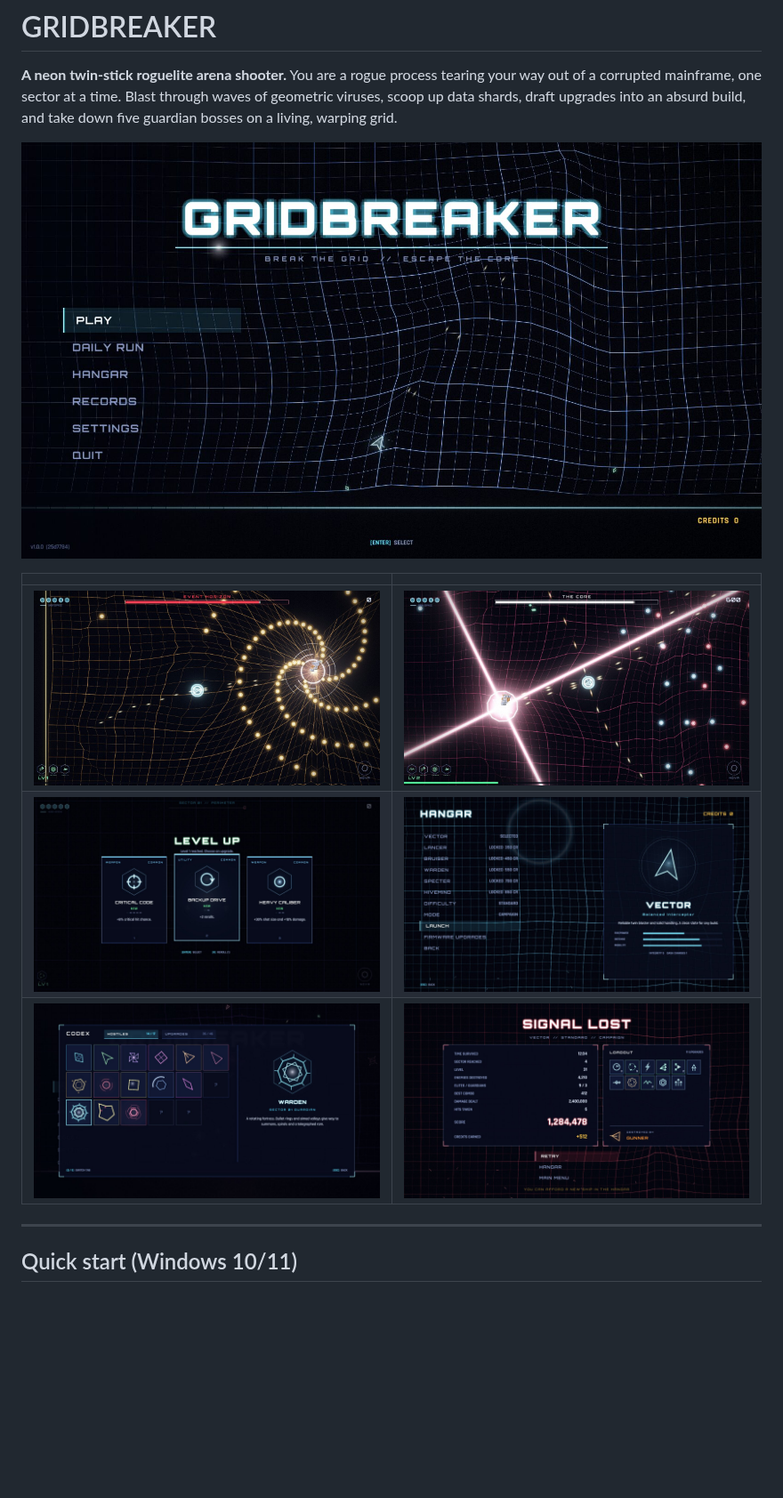
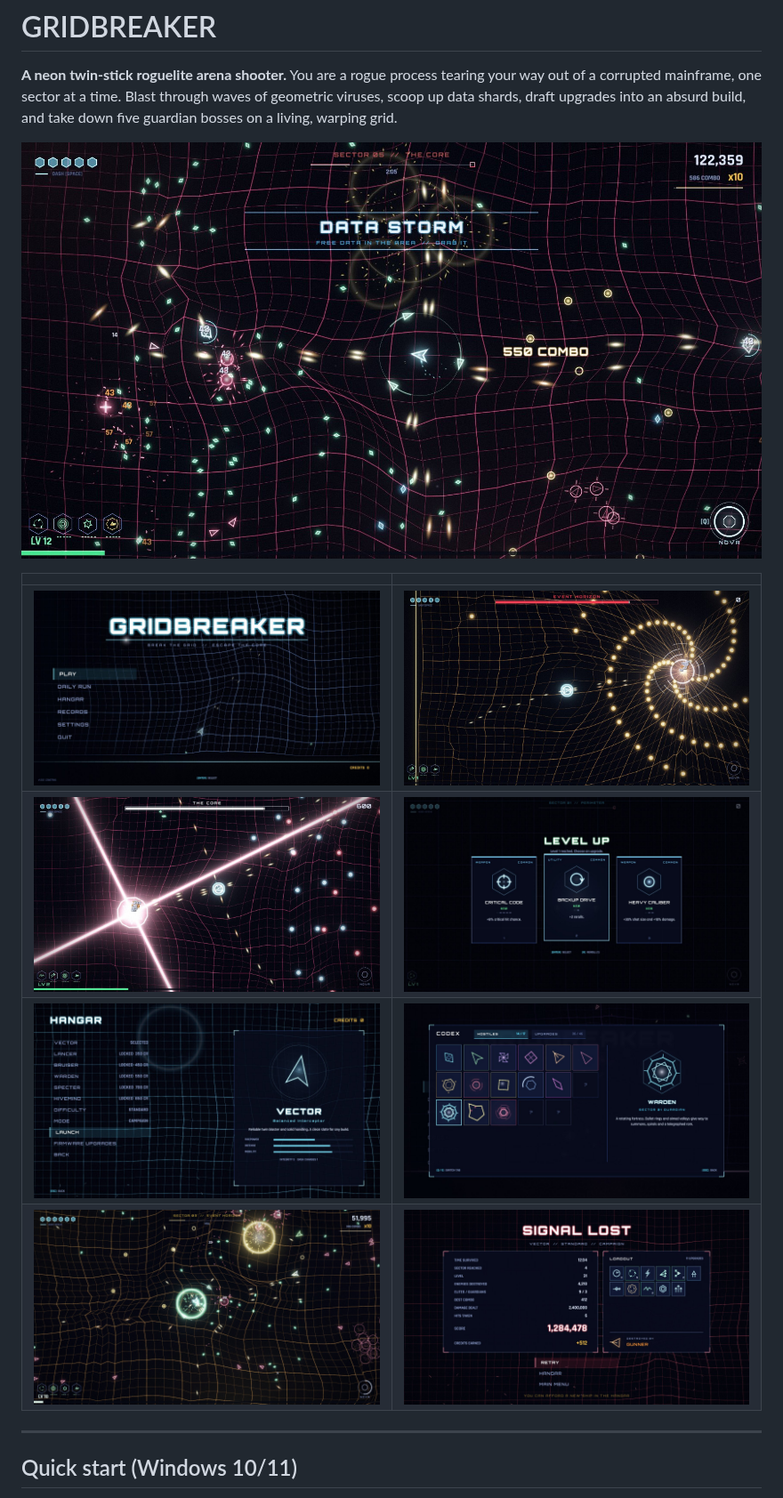
Before and after one commit to ShibaInKyoto/AIvsAI-Game-Comp, a Markdown page: README.md, the part around the change. Shown at 89% size. Rendered like a GitHub page; pictures changed too: docs/screenshots/gameplay.jpg, docs/screenshots/sector3.jpg (added); blank space fills up the shorter version.

Commit message:
README: new gameplay hero shot and a sector 3 firefight
Co-Authored-By: Claude Opus 5.5 <noreply@anthropic.com>
Claude-Session: https://claude.ai/code/session_01Bf7DZDXAq47KxL54ykPCtN

```diff
--- a/README.md
+++ b/README.md
@@ -5,13 +5,14 @@ way out of a corrupted mainframe, one sector at a time. Blast through waves of
 geometric viruses, scoop up data shards, draft upgrades into an absurd build, and
 take down five guardian bosses on a living, warping grid.
 
-![Title screen](docs/screenshots/title.jpg)
+![Gameplay: a data storm in sector 5](docs/screenshots/gameplay.jpg)
 
 | | |
 |---|---|
-| ![Event Horizon boss](docs/screenshots/event-horizon.jpg) | ![The Core boss](docs/screenshots/the-core.jpg) |
-| ![Level-up draft](docs/screenshots/level-up.jpg) | ![Hangar](docs/screenshots/hangar.jpg) |
-| ![Codex](docs/screenshots/codex.jpg) | ![Run results](docs/screenshots/results.jpg) |
+| ![Title screen](docs/screenshots/title.jpg) | ![Event Horizon boss](docs/screenshots/event-horizon.jpg) |
+| ![The Core boss](docs/screenshots/the-core.jpg) | ![Level-up draft](docs/screenshots/level-up.jpg) |
+| ![Hangar](docs/screenshots/hangar.jpg) | ![Codex](docs/screenshots/codex.jpg) |
+| ![Sector 3 firefight](docs/screenshots/sector3.jpg) | ![Run results](docs/screenshots/results.jpg) |
 
 ---
 
```
